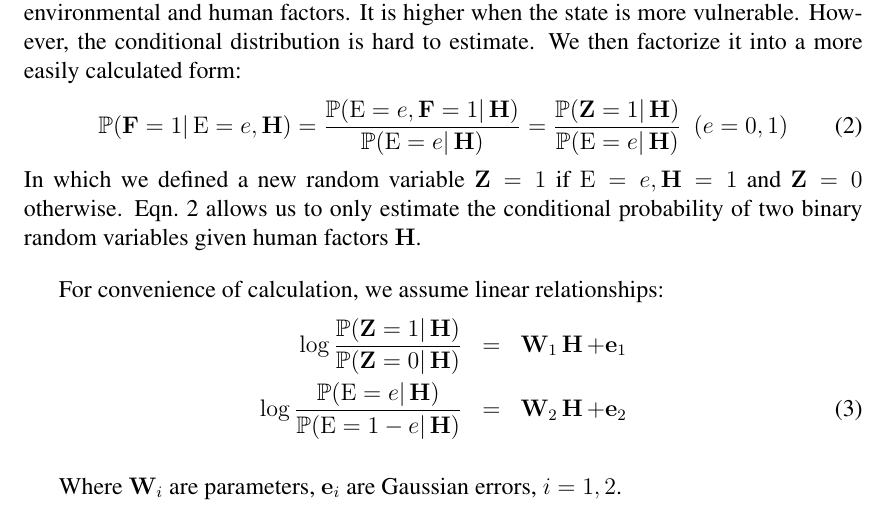
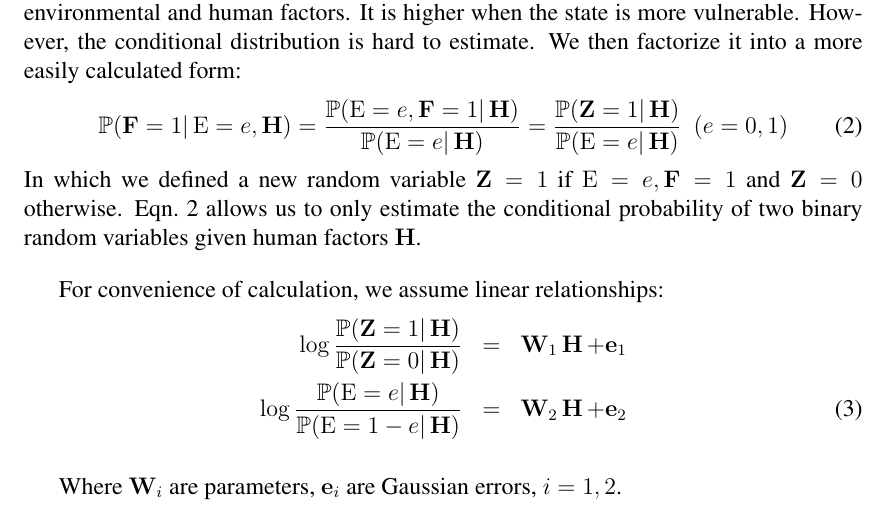
Before and after one commit to rhythmswing/ClimateFragility, a LaTeX paper (Paper/paper.tex, which reads Paper/model.tex): part of page 5 of 9, cut so that both start at the same text. Compiled offline with pdfLaTeX.

Commit message:
minor error

```diff
--- a/Paper/model.tex
+++ b/Paper/model.tex
@@ -62,7 +62,7 @@ The probability given in~\ref{eqn:model:frag_prob} quantifies the extent of frag
     \prob(\FFF=1|\EFF=e,\HFF)= \frac{\prob(\EFF=e, \FFF=1 | \HFF)}{\prob(\EFF=e | \HFF)} = \frac{\prob(\mathbf{Z}=1|\HFF)}{\prob(\EFF=e|\HFF)}\ \ (e = 0,1)
     \label{eqn:model:frag_prob_fact}
 \end{equation}
-In which we defined a new random variable $\mathbf{Z}=1$ if $\EFF=e,\HFF=1$ and $\mathbf{Z}=0$ otherwise.
+In which we defined a new random variable $\mathbf{Z}=1$ if $\EFF=e,\FFF=1$ and $\mathbf{Z}=0$ otherwise.
 Eqn.~\ref{eqn:model:frag_prob_fact} allows us to only estimate the conditional probability of two binary random variables given human factors $\HFF$.
 
 For convenience of calculation, we assume linear relationships:
```
